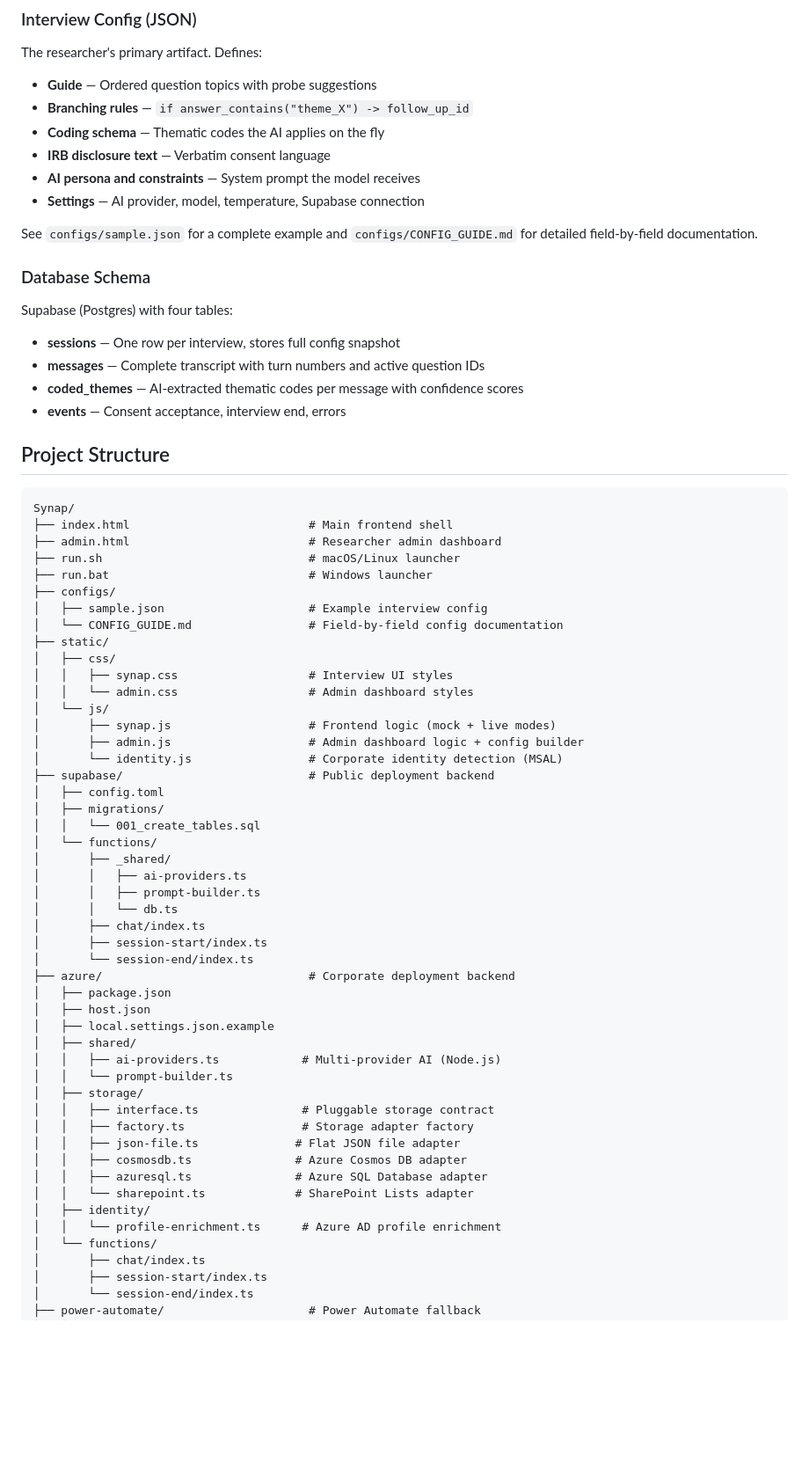
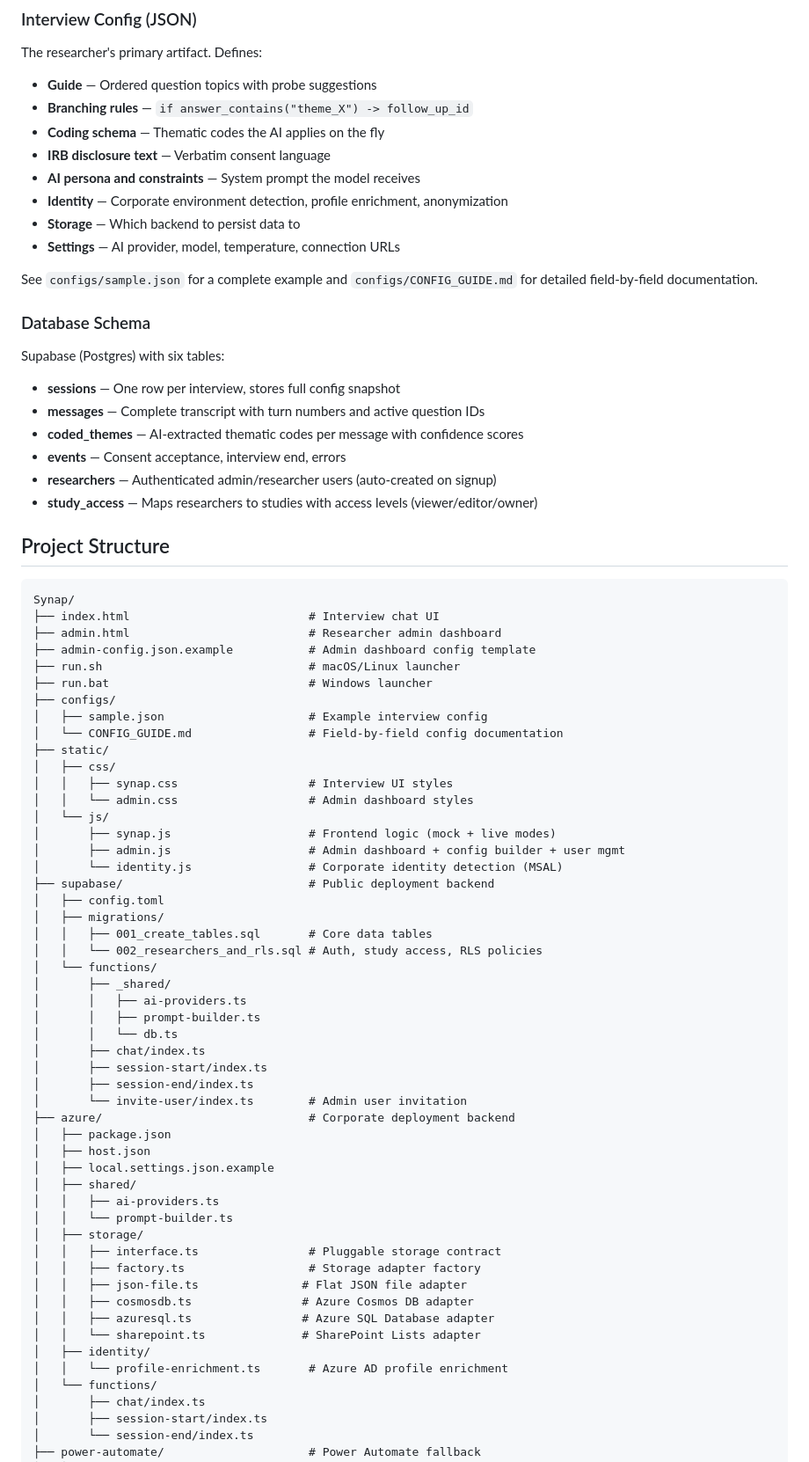
Before and after one commit to opieeipo/Synap, a Markdown page: README.md, the part around one of its changes. Shown at 88% size. Drawn GitHub-style; blank space fills up the shorter version.

````diff
--- a/README.md
+++ b/README.md
@@ -65,25 +66,30 @@ The researcher's primary artifact. Defines:
 - **Coding schema** — Thematic codes the AI applies on the fly
 - **IRB disclosure text** — Verbatim consent language
 - **AI persona and constraints** — System prompt the model receives
-- **Settings** — AI provider, model, temperature, Supabase connection
+- **Identity** — Corporate environment detection, profile enrichment, anonymization
+- **Storage** — Which backend to persist data to
+- **Settings** — AI provider, model, temperature, connection URLs
 
 See `configs/sample.json` for a complete example and `configs/CONFIG_GUIDE.md` for detailed field-by-field documentation.
 
 ### Database Schema
 
-Supabase (Postgres) with four tables:
+Supabase (Postgres) with six tables:
 
 - **sessions** — One row per interview, stores full config snapshot
 - **messages** — Complete transcript with turn numbers and active question IDs
 - **coded_themes** — AI-extracted thematic codes per message with confidence scores
 - **events** — Consent acceptance, interview end, errors
+- **researchers** — Authenticated admin/researcher users (auto-created on signup)
+- **study_access** — Maps researchers to studies with access levels (viewer/editor/owner)
 
 ## Project Structure
 
 ```
 Synap/
-├── index.html                          # Main frontend shell
+├── index.html                          # Interview chat UI
 ├── admin.html                          # Researcher admin dashboard
+├── admin-config.json.example           # Admin dashboard config template
 ├── run.sh                              # macOS/Linux launcher
 ├── run.bat                             # Windows launcher
 ├── configs/
@@ -95,12 +101,13 @@ Synap/
 │   │   └── admin.css                   # Admin dashboard styles
 │   └── js/
 │       ├── synap.js                    # Frontend logic (mock + live modes)
-│       ├── admin.js                    # Admin dashboard logic + config builder
+│       ├── admin.js                    # Admin dashboard + config builder + user mgmt
 │       └── identity.js                 # Corporate identity detection (MSAL)
 ├── supabase/                           # Public deployment backend
 │   ├── config.toml
 │   ├── migrations/
-│   │   └── 001_create_tables.sql
+│   │   ├── 001_create_tables.sql       # Core data tables
+│   │   └── 002_researchers_and_rls.sql # Auth, study access, RLS policies
 │   └── functions/
 │       ├── _shared/
 │       │   ├── ai-providers.ts
@@ -108,23 +115,24 @@ Synap/
 │       │   └── db.ts
 │       ├── chat/index.ts
 │       ├── session-start/index.ts
-│       └── session-end/index.ts
+│       ├── session-end/index.ts
+│       └── invite-user/index.ts        # Admin user invitation
 ├── azure/                              # Corporate deployment backend
 │   ├── package.json
 │   ├── host.json
 │   ├── local.settings.json.example
 │   ├── shared/
-│   │   ├── ai-providers.ts            # Multi-provider AI (Node.js)
+│   │   ├── ai-providers.ts
 │   │   └── prompt-builder.ts
 │   ├── storage/
-│   │   ├── interface.ts               # Pluggable storage contract
-│   │   ├── factory.ts                 # Storage adapter factory
-│   │   ├── json-file.ts              # Flat JSON file adapter
-│   │   ├── cosmosdb.ts               # Azure Cosmos DB adapter
-│   │   ├── azuresql.ts               # Azure SQL Database adapter
-│   │   └── sharepoint.ts             # SharePoint Lists adapter
+│   │   ├── interface.ts                # Pluggable storage contract
+│   │   ├── factory.ts                  # Storage adapter factory
+│   │   ├── json-file.ts               # Flat JSON file adapter
+│   │   ├── cosmosdb.ts                # Azure Cosmos DB adapter
+│   │   ├── azuresql.ts                # Azure SQL Database adapter
+│   │   └── sharepoint.ts              # SharePoint Lists adapter
 │   ├── identity/
-│   │   └── profile-enrichment.ts      # Azure AD profile enrichment
+│   │   └── profile-enrichment.ts       # Azure AD profile enrichment
 │   └── functions/
 │       ├── chat/index.ts
 │       ├── session-start/index.ts
````
Also changed, not shown: other parts of README.md (+41 -13 lines).
